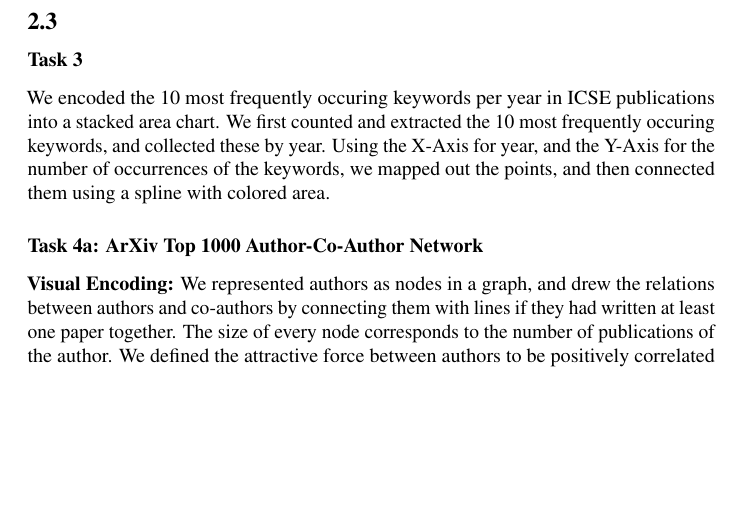
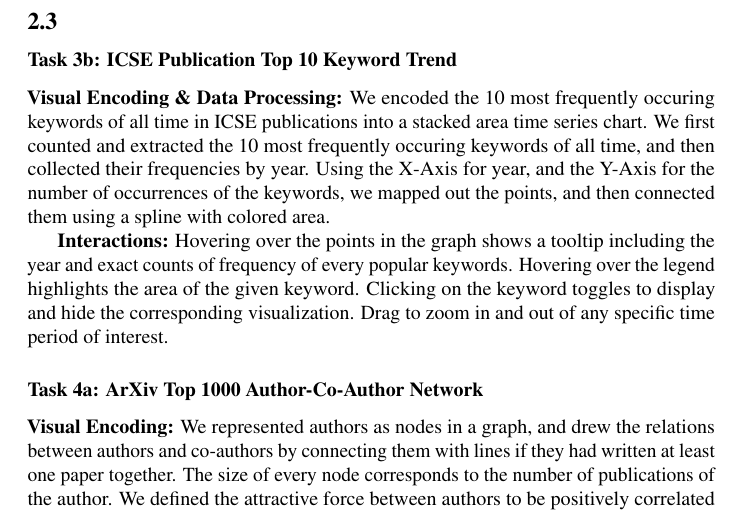
Before and after one commit to weilu/cs5346, a LaTeX document (A3/report/report.tex): part of page 6 of 7, cut so that both start at the same text, the shorter picture padded with empty space. Compiled offline with pdfLaTeX.

Commit message:
Expand Q3 writeup

```diff
--- a/A3/report/report.tex
+++ b/A3/report/report.tex
@@ -67,9 +67,12 @@
 
 \subsection{}
 
-\subsubsection*{Task 3}
+\subsubsection*{Task 3b: ICSE Publication Top 10 Keyword Trend}
 
-We encoded the 10 most frequently occuring keywords per year in ICSE publications into a stacked area chart. We first counted and extracted the 10 most frequently occuring keywords, and collected these by year. Using the X-Axis for year, and the Y-Axis for the number of occurrences of the keywords, we mapped out the points, and then connected them using a spline with colored area.
+
+\textbf{Visual Encoding \& Data Processing:} We encoded the 10 most frequently occuring keywords of all time in ICSE publications into a stacked area time series chart. We first counted and extracted the 10 most frequently occuring keywords of all time, and then collected their frequencies by year. Using the X-Axis for year, and the Y-Axis for the number of occurrences of the keywords, we mapped out the points, and then connected them using a spline with colored area.
+
+\textbf{Interactions:} Hovering over the points in the graph shows a tooltip including the year and exact counts of frequency of every popular keywords. Hovering over the legend highlights the area of the given keyword. Clicking on the keyword toggles to display and hide the corresponding visualization. Drag to zoom in and out of any specific time period of interest.
 
 \subsubsection*{Task 4a: ArXiv Top 1000 Author-Co-Author Network}
 
```
Also changed, not shown: A3/report/report.pdf, 1 other file.
